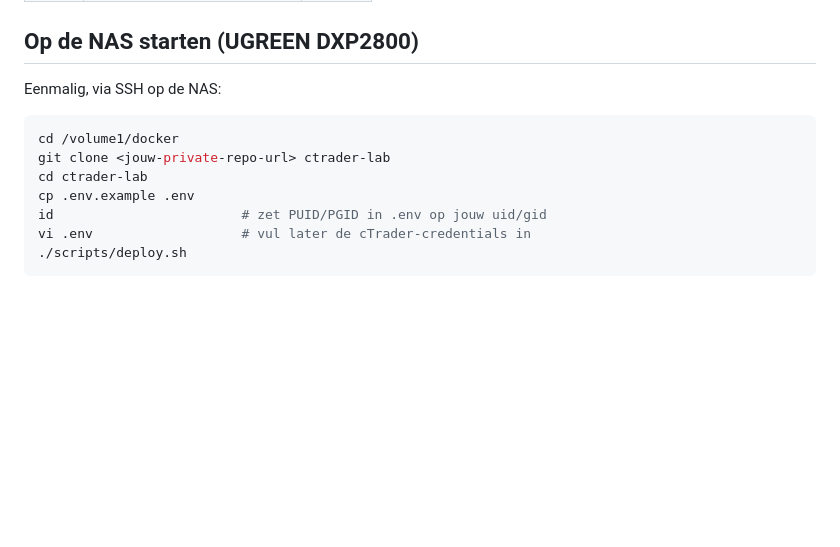
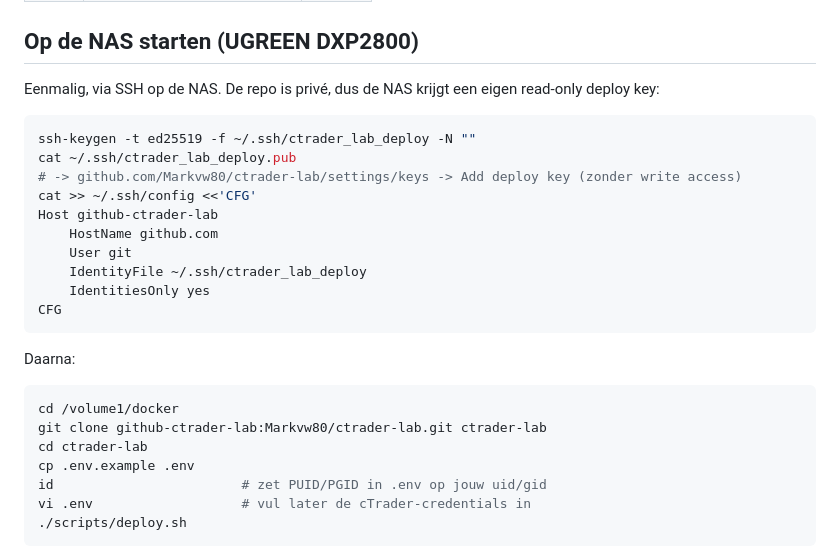
Before and after one commit to Markvw80/ctrader-lab, a Markdown page: README.md, the part around the change. Drawn GitHub-style; blank space fills up the shorter version.

Commit message:
README: NAS deploy key setup
Co-Authored-By: Claude Opus 5.5 <noreply@anthropic.com>

````diff
--- a/README.md
+++ b/README.md
@@ -17,11 +17,26 @@ weigert tenzij `CTRADER_ENV=demo`.
 
 ## Op de NAS starten (UGREEN DXP2800)
 
-Eenmalig, via SSH op de NAS:
+Eenmalig, via SSH op de NAS. De repo is privé, dus de NAS krijgt een eigen read-only deploy key:
+
+```sh
+ssh-keygen -t ed25519 -f ~/.ssh/ctrader_lab_deploy -N ""
+cat ~/.ssh/ctrader_lab_deploy.pub
+# -> github.com/Markvw80/ctrader-lab/settings/keys -> Add deploy key (zonder write access)
+cat >> ~/.ssh/config <<'CFG'
+Host github-ctrader-lab
+    HostName github.com
+    User git
+    IdentityFile ~/.ssh/ctrader_lab_deploy
+    IdentitiesOnly yes
+CFG
+```
+
+Daarna:
 
 ```sh
 cd /volume1/docker
-git clone <jouw-private-repo-url> ctrader-lab
+git clone github-ctrader-lab:Markvw80/ctrader-lab.git ctrader-lab
 cd ctrader-lab
 cp .env.example .env
 id                        # zet PUID/PGID in .env op jouw uid/gid
````
